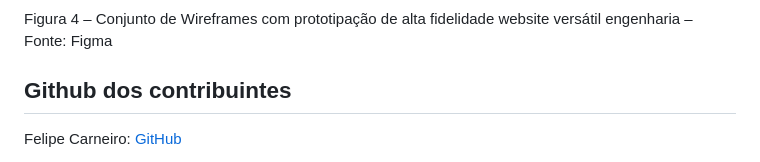
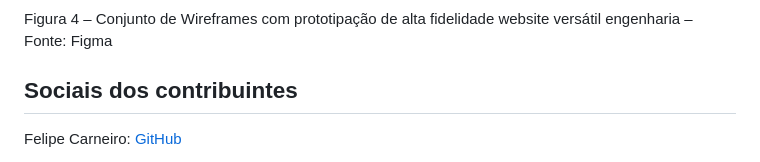
Before and after one commit to Felipe-Carneiro89/Projeto-Integrador---TechFlexSolutions, a Markdown page: README.md, the part around one of its changes. Drawn GitHub-style.

```diff
--- a/README.md
+++ b/README.md
@@ -280,7 +280,7 @@ discutir entre o time os pontos importantes para serem acrescentados ou reavalia
 
 Figura 4 – Conjunto de Wireframes com prototipação de alta fidelidade website versátil engenharia – Fonte: Figma
 
-## Github dos contribuintes
+## Sociais dos contribuintes
 
 Felipe Carneiro: [GitHub](https://www.github.com/Felipe-Carneiro89)
 
```
Also changed, not shown: other parts of README.md (+1 -1 lines).
